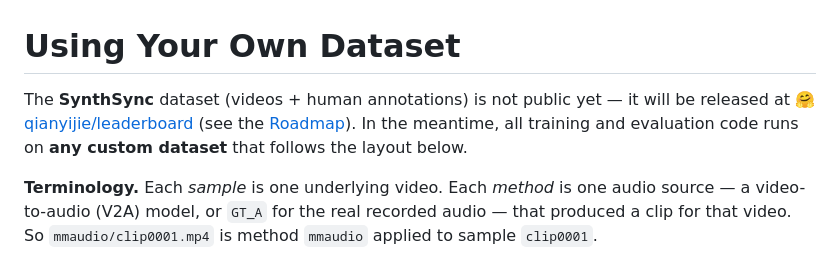
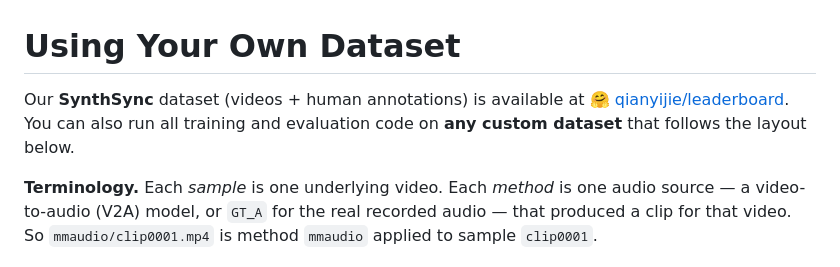
Before and after one commit to chenhaoqcdyq/BeyondTimeShifts, a Markdown page: docs/CUSTOM_DATASET.md, the part around the change. Rendered like a GitHub page.

```diff
--- a/docs/CUSTOM_DATASET.md
+++ b/docs/CUSTOM_DATASET.md
@@ -1,9 +1,9 @@
 # Using Your Own Dataset
 
-The **SynthSync** dataset (videos + human annotations) is not public yet — it will
-be released at [🤗 qianyijie/leaderboard](https://huggingface.co/qianyijie/leaderboard)
-(see the [Roadmap](../README.md#-roadmap)). In the meantime, all training and
-evaluation code runs on **any custom dataset** that follows the layout below.
+Our **SynthSync** dataset (videos + human annotations) is available at
+[🤗 qianyijie/leaderboard](https://huggingface.co/qianyijie/leaderboard). You can
+also run all training and evaluation code on **any custom dataset** that follows
+the layout below.
 
 **Terminology.** Each *sample* is one underlying video. Each *method* is one audio
 source — a video-to-audio (V2A) model, or `GT_A` for the real recorded audio —
```
Also changed, not shown: README.md (+12 -9 lines).
